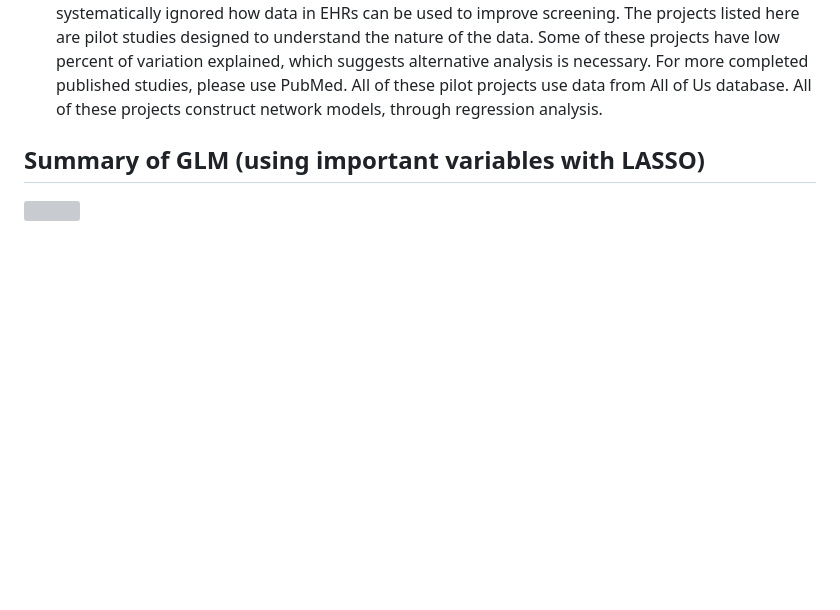
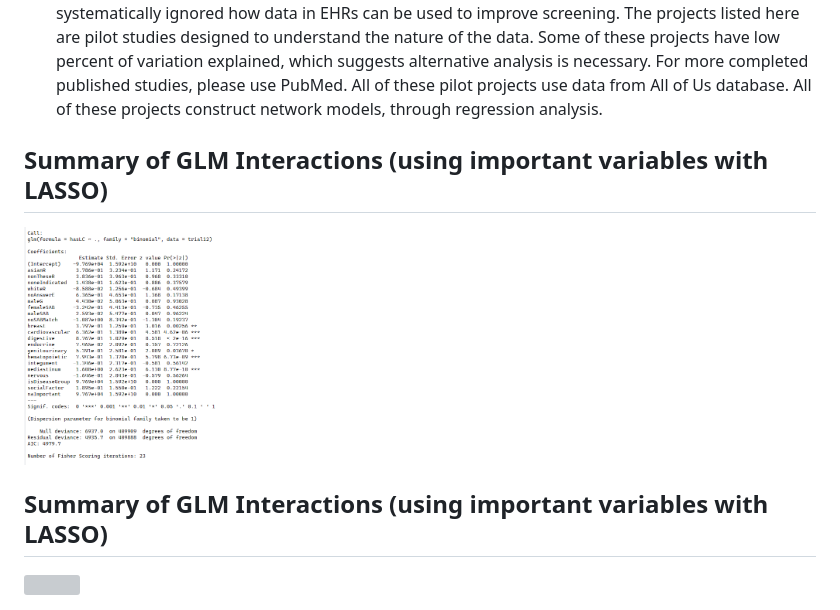
Before and after one commit to bb-github74/Family, a Markdown page: README.md, the part around the change. Drawn GitHub-style; blank space fills up the shorter version; grey boxes are pictures that could not be loaded.

```diff
--- a/README.md
+++ b/README.md
@@ -71,5 +71,8 @@ This report should include the following section and provided at approximate tim
 4. Discussion section should include 4 distinct sections and there is no page limits.  The first section should be a summary of the key findings.  The second section should be a review of support for the findings in the literature. The third section should summarize study limitations.  The last section should conclude with policy implications. This section is due at last week of classes.
 Example Completed Assignments: All of the following listed projects use patient's medical history to screen for the indicated disease. The recommendation for screening that emerges from these projects differs radically from the recommendation of US Preventive Services Task Force. The Task Force has systematically ignored how data in EHRs can be used to improve screening.  The projects listed here are pilot studies designed to understand the nature of the data.  Some of these projects have low percent of variation explained, which suggests alternative analysis is necessary. For more completed published studies, please use PubMed. All of these pilot projects use data from All of Us database.  All of these projects construct network models, through regression analysis.
 
-## Summary of GLM (using important variables with LASSO)
+## Summary of GLM Interactions (using important variables with LASSO)
+<img src="docs/summary_base.png" width="200">
+
+## Summary of GLM Interactions (using important variables with LASSO)
 <img src="docs/glm_important_variables.png" width="200">
```
